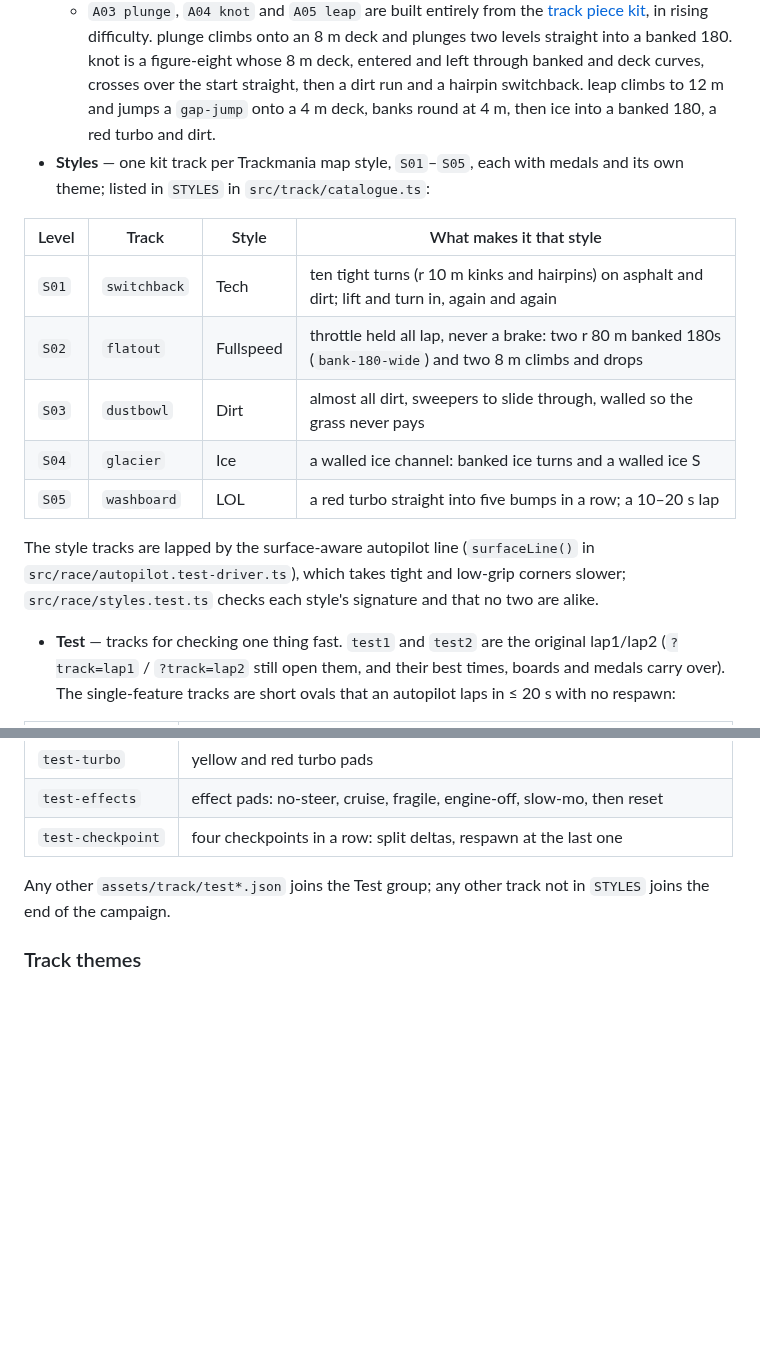
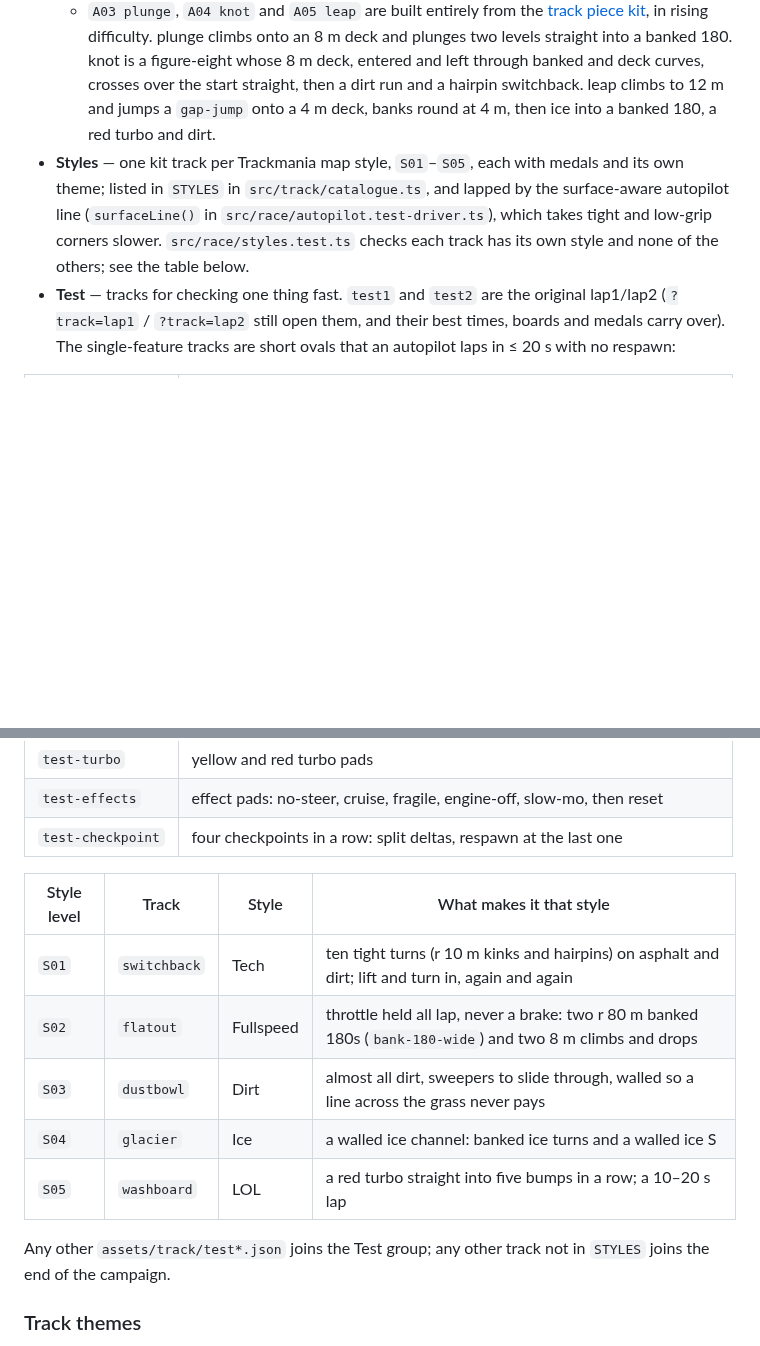
Before and after one commit to bborbe/driftline, a Markdown page: README.md, 2 parts joined by grey strips. Rendered like a GitHub page; blank space fills up the shorter version.

```diff
--- a/README.md
+++ b/README.md
@@ -17,17 +17,7 @@ The start screen shows three groups (↑/↓ switches group, ←/→ picks a tra
 - **Campaign** — numbered levels (`A01`, `A02`, …) in difficulty tiers (white → green → blue → red → black), each with author/gold/silver/bronze medals. Order and tiers live in `src/track/catalogue.ts`; a level is listed once its `assets/track/<name>.json` ships.
   - `A01 crossover` and `A02 tower` are multi-level: the road climbs onto concrete decks on pillars and passes over itself. crossover is a figure-eight with an 8 m bridge over the start straight, then a 10 m gap jump (a `gap` segment is open air) onto a 74 m landing slope. tower has a 60 m climb into a steep 34° banked 180 at 12 m, a bridge over the start straight and a 12 m drop into a banked turn. A checkpoint counts from 2 m below its road to 20 m above, so a road under a deck gate never triggers it, while a full-throttle jump over the arch still does.
   - `A03 plunge`, `A04 knot` and `A05 leap` are built entirely from the [track piece kit](docs/track-kit.md), in rising difficulty. plunge climbs onto an 8 m deck and plunges two levels straight into a banked 180. knot is a figure-eight whose 8 m deck, entered and left through banked and deck curves, crosses over the start straight, then a dirt run and a hairpin switchback. leap climbs to 12 m and jumps a `gap-jump` onto a 4 m deck, banks round at 4 m, then ice into a banked 180, a red turbo and dirt.
-- **Styles** — one kit track per Trackmania map style, `S01`–`S05`, each with medals and its own theme; listed in `STYLES` in `src/track/catalogue.ts`:
-
-| Level | Track | Style | What makes it that style |
-|---|---|---|---|
-| `S01` | `switchback` | Tech | ten tight turns (r 10 m kinks and hairpins) on asphalt and dirt; lift and turn in, again and again |
-| `S02` | `flatout` | Fullspeed | throttle held all lap, never a brake: two r 80 m banked 180s (`bank-180-wide`) and two 8 m climbs and drops |
-| `S03` | `dustbowl` | Dirt | almost all dirt, sweepers to slide through, walled so the grass never pays |
-| `S04` | `glacier` | Ice | a walled ice channel: banked ice turns and a walled ice S |
-| `S05` | `washboard` | LOL | a red turbo straight into five bumps in a row; a 10–20 s lap |
-
-  The style tracks are lapped by the surface-aware autopilot line (`surfaceLine()` in `src/race/autopilot.test-driver.ts`), which takes tight and low-grip corners slower; `src/race/styles.test.ts` checks each style's signature and that no two are alike.
+- **Styles** — one kit track per Trackmania map style, `S01`–`S05`, each with medals and its own theme; listed in `STYLES` in `src/track/catalogue.ts`, and lapped by the surface-aware autopilot line (`surfaceLine()` in `src/race/autopilot.test-driver.ts`), which takes tight and low-grip corners slower. `src/race/styles.test.ts` checks each track has its own style and none of the others; see the table below.
 - **Test** — tracks for checking one thing fast. `test1` and `test2` are the original lap1/lap2 (`?track=lap1` / `?track=lap2` still open them, and their best times, boards and medals carry over). The single-feature tracks are short ovals that an autopilot laps in ≤ 20 s with no respawn:
 
 | Track | Checks |
@@ -39,6 +29,14 @@ The start screen shows three groups (↑/↓ switches group, ←/→ picks a tra
 | `test-turbo` | yellow and red turbo pads |
 | `test-effects` | effect pads: no-steer, cruise, fragile, engine-off, slow-mo, then reset |
 | `test-checkpoint` | four checkpoints in a row: split deltas, respawn at the last one |
+
+| Style level | Track | Style | What makes it that style |
+|---|---|---|---|
+| `S01` | `switchback` | Tech | ten tight turns (r 10 m kinks and hairpins) on asphalt and dirt; lift and turn in, again and again |
+| `S02` | `flatout` | Fullspeed | throttle held all lap, never a brake: two r 80 m banked 180s (`bank-180-wide`) and two 8 m climbs and drops |
+| `S03` | `dustbowl` | Dirt | almost all dirt, sweepers to slide through, walled so a line across the grass never pays |
+| `S04` | `glacier` | Ice | a walled ice channel: banked ice turns and a walled ice S |
+| `S05` | `washboard` | LOL | a red turbo straight into five bumps in a row; a 10–20 s lap |
 
 Any other `assets/track/test*.json` joins the Test group; any other track not in `STYLES` joins the end of the campaign.
 
```
Also changed, not shown: AGENTS.md (+1 -1 lines), docs/track-kit.md (+2 -2 lines), docs/track-kit/bank-180-wide.png (added), 6 other files.
